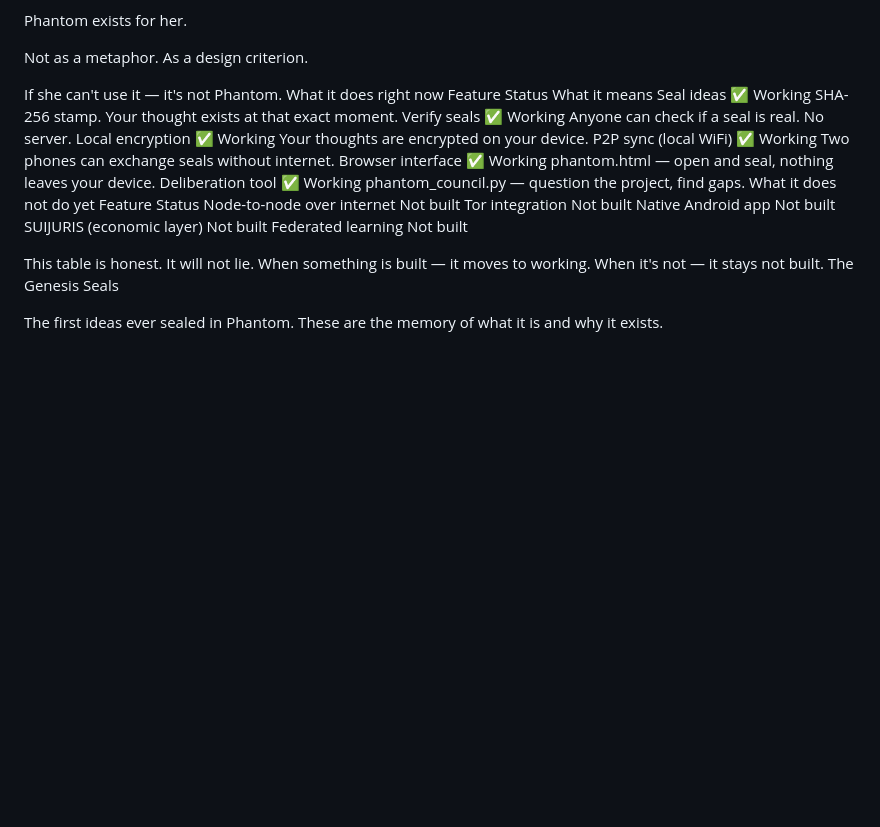
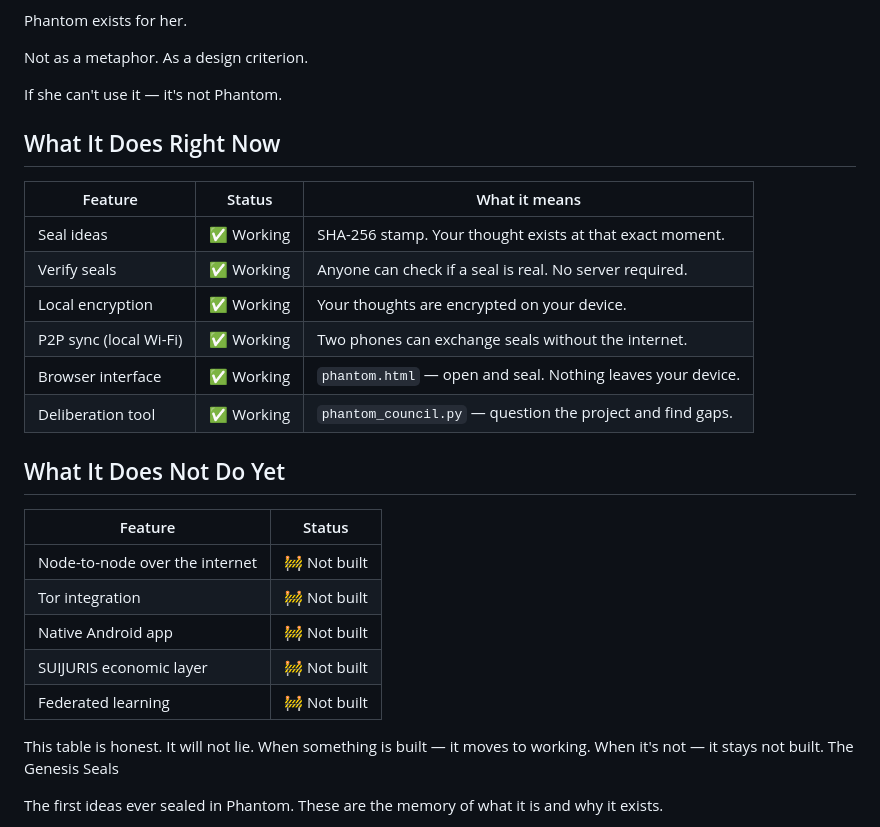
Before and after one commit to phantom-commons/phantom-network, a Markdown page: docs/README.md, the part around the change. Rendered like a GitHub page; blank space fills up the shorter version.

```diff
--- a/docs/README.md
+++ b/docs/README.md
@@ -37,21 +37,27 @@ Phantom exists for her.
 Not as a metaphor. As a design criterion.
 
 If she can't use it — it's not Phantom.
-What it does right now
-Feature	Status	What it means
-Seal ideas	✅ Working	SHA-256 stamp. Your thought exists at that exact moment.
-Verify seals	✅ Working	Anyone can check if a seal is real. No server.
-Local encryption	✅ Working	Your thoughts are encrypted on your device.
-P2P sync (local WiFi)	✅ Working	Two phones can exchange seals without internet.
-Browser interface	✅ Working	phantom.html — open and seal, nothing leaves your device.
-Deliberation tool	✅ Working	phantom_council.py — question the project, find gaps.
-What it does not do yet
-Feature	Status
-Node-to-node over internet	Not built
-Tor integration	Not built
-Native Android app	Not built
-SUIJURIS (economic layer)	Not built
-Federated learning	Not built
+## What It Does Right Now
+
+| Feature                | Status    | What it means                                               |
+| ---------------------- | --------- | ----------------------------------------------------------- |
+| Seal ideas             | ✅ Working | SHA-256 stamp. Your thought exists at that exact moment.    |
+| Verify seals           | ✅ Working | Anyone can check if a seal is real. No server required.     |
+| Local encryption       | ✅ Working | Your thoughts are encrypted on your device.                 |
+| P2P sync (local Wi-Fi) | ✅ Working | Two phones can exchange seals without the internet.         |
+| Browser interface      | ✅ Working | `phantom.html` — open and seal. Nothing leaves your device. |
+| Deliberation tool      | ✅ Working | `phantom_council.py` — question the project and find gaps.  |
+
+## What It Does Not Do Yet
+
+| Feature                        | Status       |
+| ------------------------------ | ------------ |
+| Node-to-node over the internet | 🚧 Not built |
+| Tor integration                | 🚧 Not built |
+| Native Android app             | 🚧 Not built |
+| SUIJURIS economic layer        | 🚧 Not built |
+| Federated learning             | 🚧 Not built |
+
 
 This table is honest. It will not lie. When something is built — it moves to working. When it's not — it stays not built.
 The Genesis Seals
```
